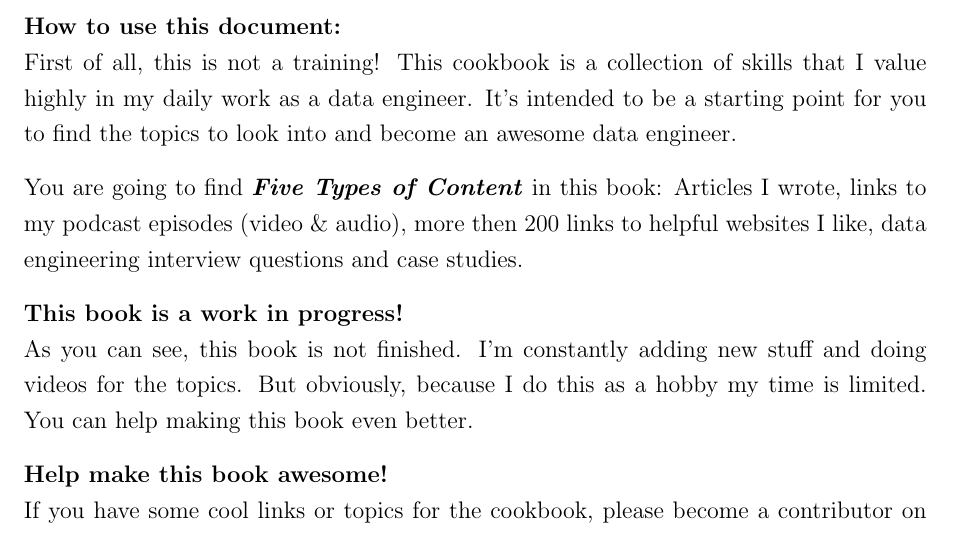
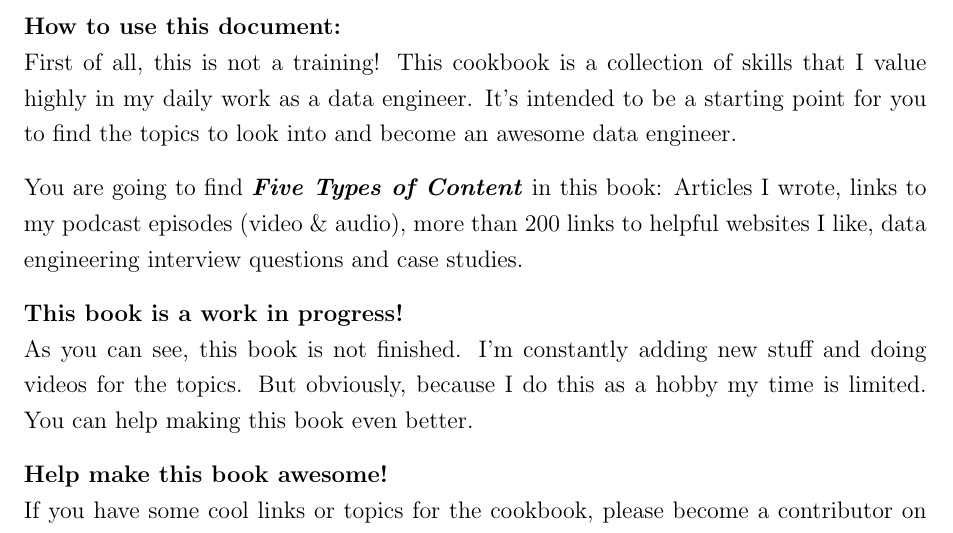
Before and after one commit to andkret/Cookbook, a LaTeX thesis (Data Engineering Cookbook.tex): part of page 11 of 117, cut so that both start at the same text. Compiled offline with pdfLaTeX.

Commit message:
Update Data Engineering Cookbook.tex
Typo

```diff
--- a/Data Engineering Cookbook.tex
+++ b/Data Engineering Cookbook.tex
@@ -83,7 +83,7 @@ If you are looking for AI algorithms and such data scientist things, this book i
 \textbf{How to use this document:} \\
 First of all, this is not a training! This cookbook is a collection of skills that I value highly in my daily work as a data engineer. It's intended to be a starting point for you to find the topics to look into and become an awesome data engineer.
 
-You are going to find \textbf{\textit{Five Types of Content}} in this book: Articles I wrote, links to my podcast episodes (video \& audio), more then 200 links to helpful websites I like, data engineering interview questions and case studies.
+You are going to find \textbf{\textit{Five Types of Content}} in this book: Articles I wrote, links to my podcast episodes (video \& audio), more than 200 links to helpful websites I like, data engineering interview questions and case studies.
 
 \textbf{This book is a work in progress!} \\
 As you can see, this book is not finished. I'm constantly adding new stuff and doing videos for the topics. But obviously, because I do this as a hobby my time is limited. You can help making this book even better.
```
